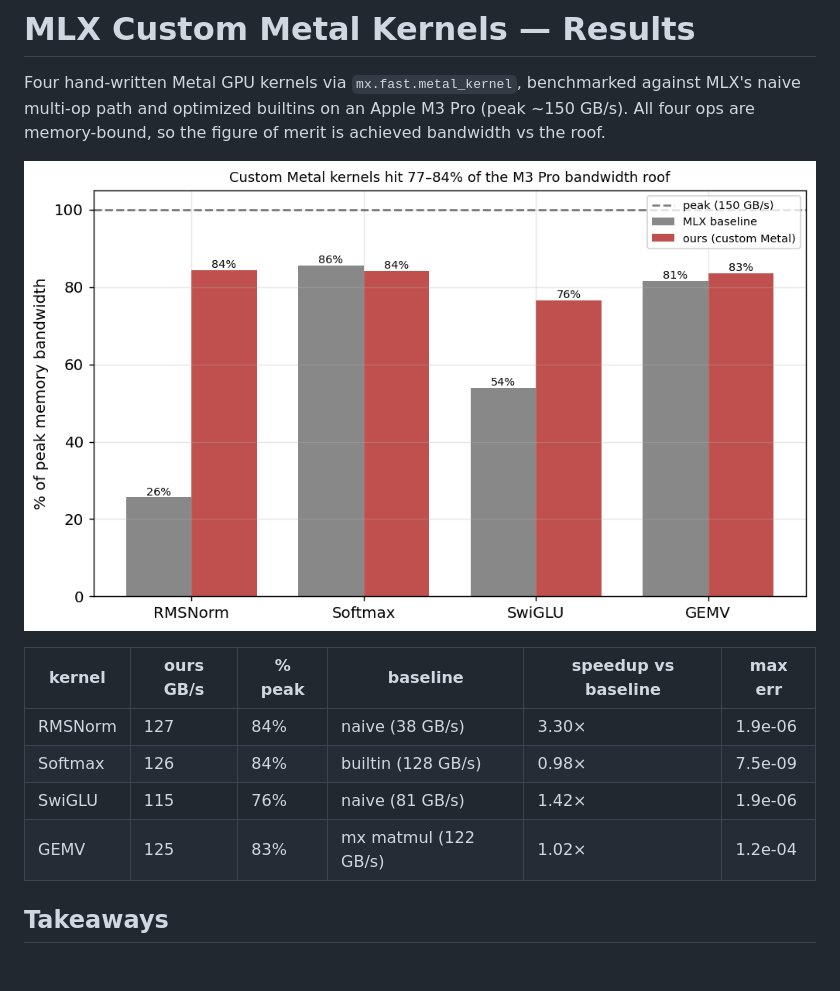
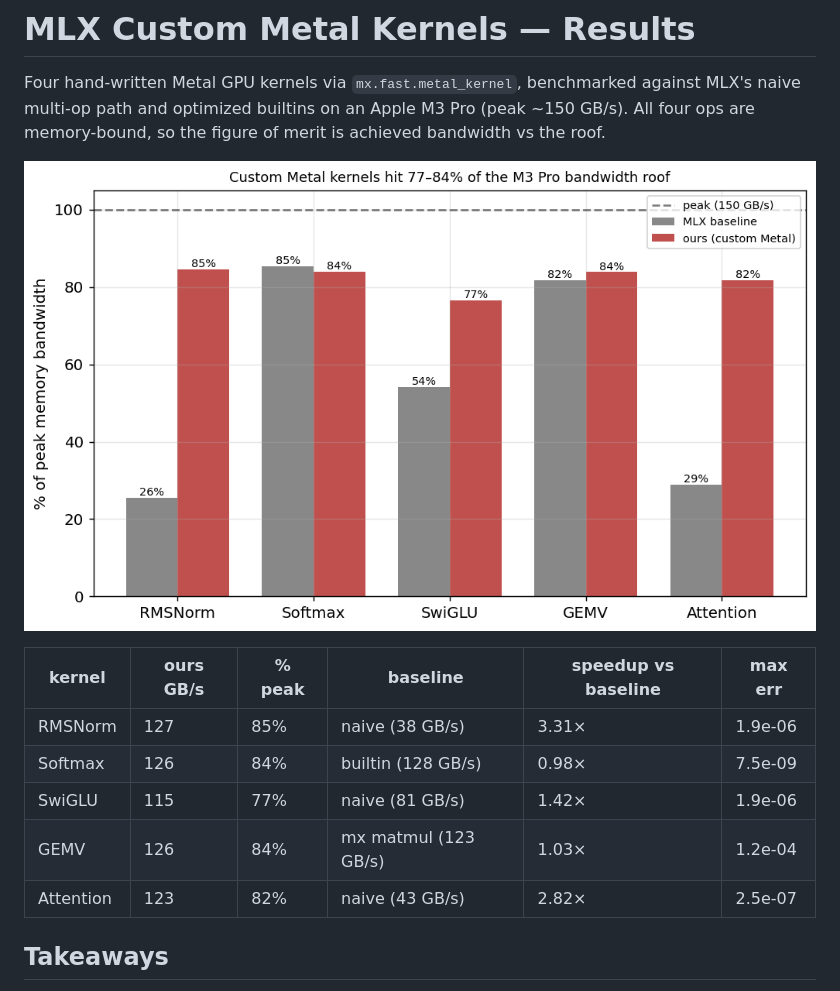
Before and after one commit to jadoon200/scaling-from-scratch, a Markdown page: report/RESULTS.md, the part around the change. GitHub-like rendering; pictures changed too: report/figures/bandwidth_all.png; blank space fills up the shorter version.

```diff
--- a/report/RESULTS.md
+++ b/report/RESULTS.md
@@ -6,10 +6,11 @@ Four hand-written Metal GPU kernels via `mx.fast.metal_kernel`, benchmarked agai
 
 | kernel | ours GB/s | % peak | baseline | speedup vs baseline | max err |
 |---|---|---|---|---|---|
-| RMSNorm | 127 | 84% | naive (38 GB/s) | 3.30× | 1.9e-06 |
+| RMSNorm | 127 | 85% | naive (38 GB/s) | 3.31× | 1.9e-06 |
 | Softmax | 126 | 84% | builtin (128 GB/s) | 0.98× | 7.5e-09 |
-| SwiGLU | 115 | 76% | naive (81 GB/s) | 1.42× | 1.9e-06 |
-| GEMV | 125 | 83% | mx matmul (122 GB/s) | 1.02× | 1.2e-04 |
+| SwiGLU | 115 | 77% | naive (81 GB/s) | 1.42× | 1.9e-06 |
+| GEMV | 126 | 84% | mx matmul (123 GB/s) | 1.03× | 1.2e-04 |
+| Attention | 123 | 82% | naive (43 GB/s) | 2.82× | 2.5e-07 |
 
 ## Takeaways
 
```
Also changed, not shown: README.md (+17 -10 lines), 4 other files.
